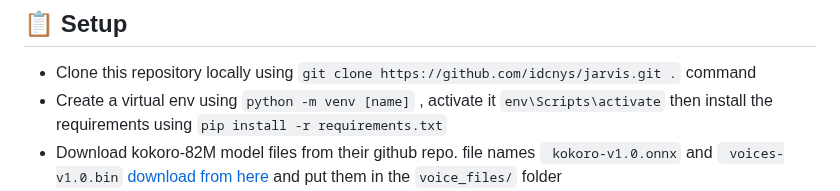
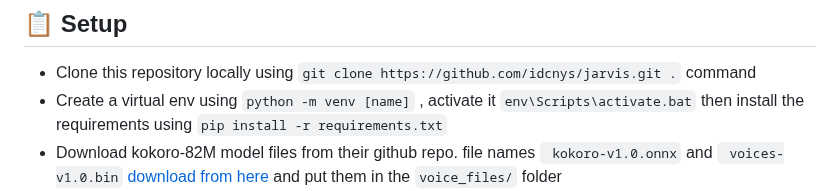
Before and after one commit to idcnys/jarvis, a Markdown page: README.md, the part around the change. Drawn GitHub-style.

```diff
--- a/README.md
+++ b/README.md
@@ -54,7 +54,7 @@ Before setting up, ensure you have the following installed on your host machine:
 ## 📋 Setup
 
 * Clone this repository locally using `git clone https://github.com/idcnys/jarvis.git .` command
-* Create a virtual env using `python -m venv [name]` , activate it `env\Scripts\activate` then install the requirements using `pip install -r requirements.txt`
+* Create a virtual env using `python -m venv [name]` , activate it `env\Scripts\activate.bat` then install the requirements using `pip install -r requirements.txt`
 * Download kokoro-82M model files from their github repo. file names ` kokoro-v1.0.onnx` and ` voices-v1.0.bin` [download from here](https://github.com/thewh1teagle/kokoro-onnx/releases/tag/model-files-v1.0) and put them in the `voice_files/` folder
 * Add your own gemini API_KEY(S) ([get Gemini API key here](https://aistudio.google.com/app/api-keys) ) and a groq API key for fallback ([get groq API KEY here](https://console.groq.com/keys)), (You can also connect local LLM), make sure that you have added the gemini API keys in the `user_data/APIs.txt` file `one per line` and groq API key in the `user_data/groq_config.txt` file. In this format `{ "api_key": "YOUR KEY", "model_name": "model that you prefer" }` .For groq i prefer `llama-3.3-70b-versatile` it is better for tool calling.
 * Once you have done everything right and your folder structure looks like the given structure. you can run the app using `env\Scripts\python.exe server.py` or directly inside the virtual env `python server.py` then open the link in the browser. You can also access the link `192.168.0.102:5000 ( something looks like this)` from your other devices connected to your wifi as well.
```
